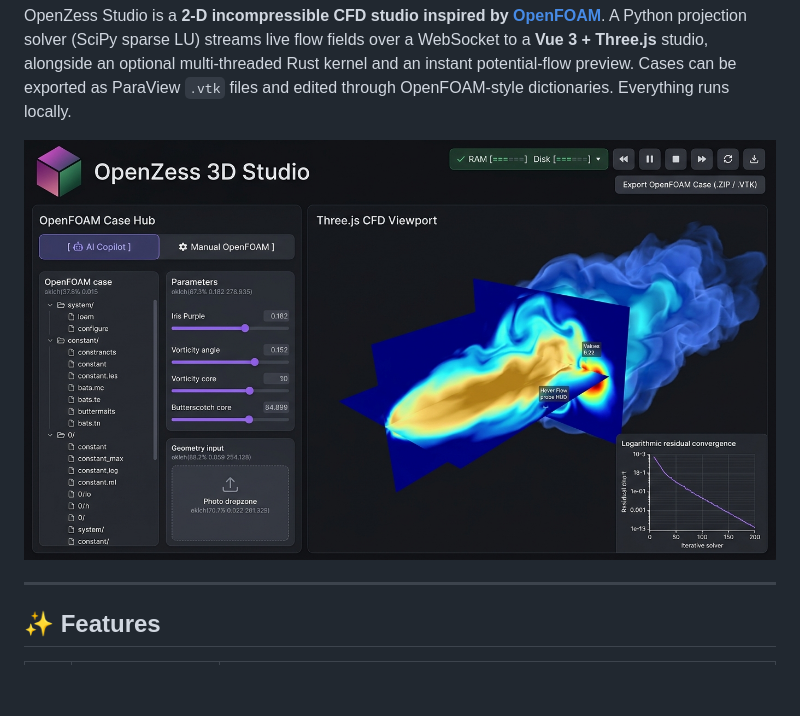
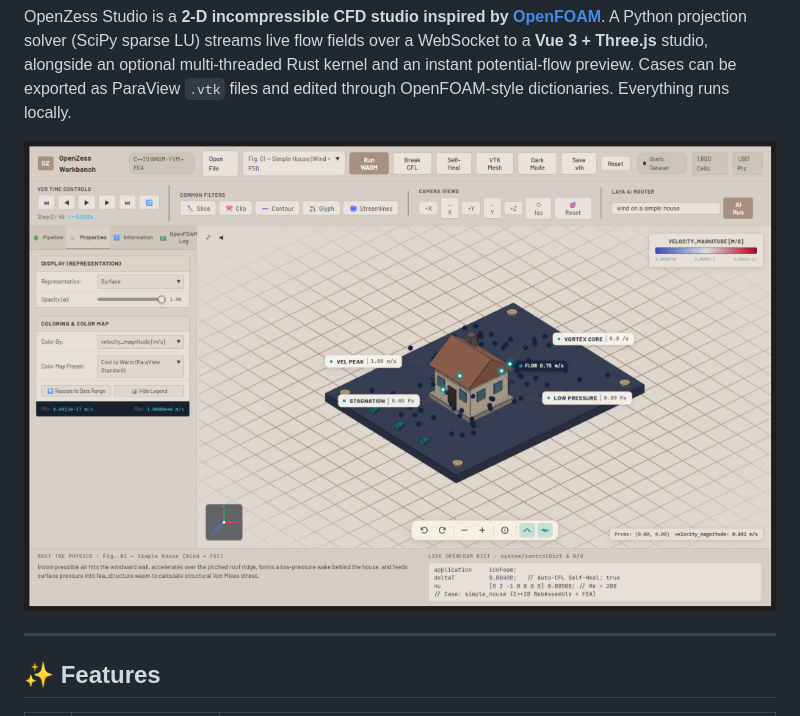
Before and after one commit to rosdebbu/openn_fOam, a Markdown page: README.md, the part around the change. GitHub-like rendering; pictures changed too: docs/assets/openzess_studio_ui.jpg (deleted), docs/assets/openzess_studio_ui.png (added); blank space fills up the shorter version.

Commit message:
docs: update README hero screenshot to live 3D OpenZess Workbench diorama

```diff
--- a/README.md
+++ b/README.md
@@ -25,7 +25,7 @@ potential-flow preview. Cases can be exported as ParaView `.vtk` files and edite
 OpenFOAM-style dictionaries. Everything runs locally.
 
 <div align="center">
-  <img src="docs/assets/openzess_studio_ui.jpg" alt="OpenZess Studio UI" width="800"/>
+  <img src="docs/assets/openzess_studio_ui.png" alt="OpenZess Studio 3D CFD Workbench" width="880"/>
 </div>
 
 ---
```
